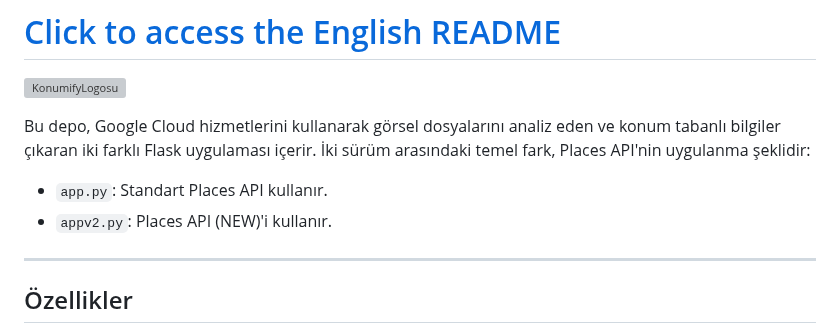
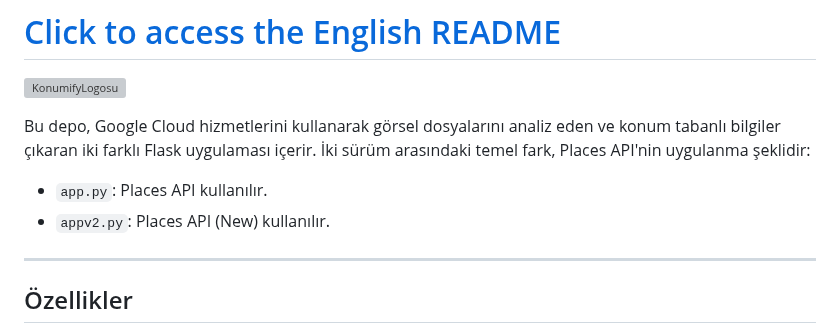
Before and after one commit to Turkalypse/konumify, a Markdown page: README.md, the part around one of its changes. Rendered like a GitHub page; grey boxes are pictures that could not be loaded.

```diff
--- a/README.md
+++ b/README.md
@@ -4,8 +4,8 @@
 
 Bu depo, Google Cloud hizmetlerini kullanarak görsel dosyalarını analiz eden ve konum tabanlı bilgiler çıkaran iki farklı Flask uygulaması içerir. İki sürüm arasındaki temel fark, Places API'nin uygulanma şeklidir:
 
-- `app.py`: Standart Places API kullanır.
-- `appv2.py`: Places API (NEW)'i kullanır.
+- `app.py`: Places API kullanılır.
+- `appv2.py`: Places API (New) kullanılır.
 
 ---
 
```
Also changed, not shown: other parts of README.md (+1 -1 lines).
